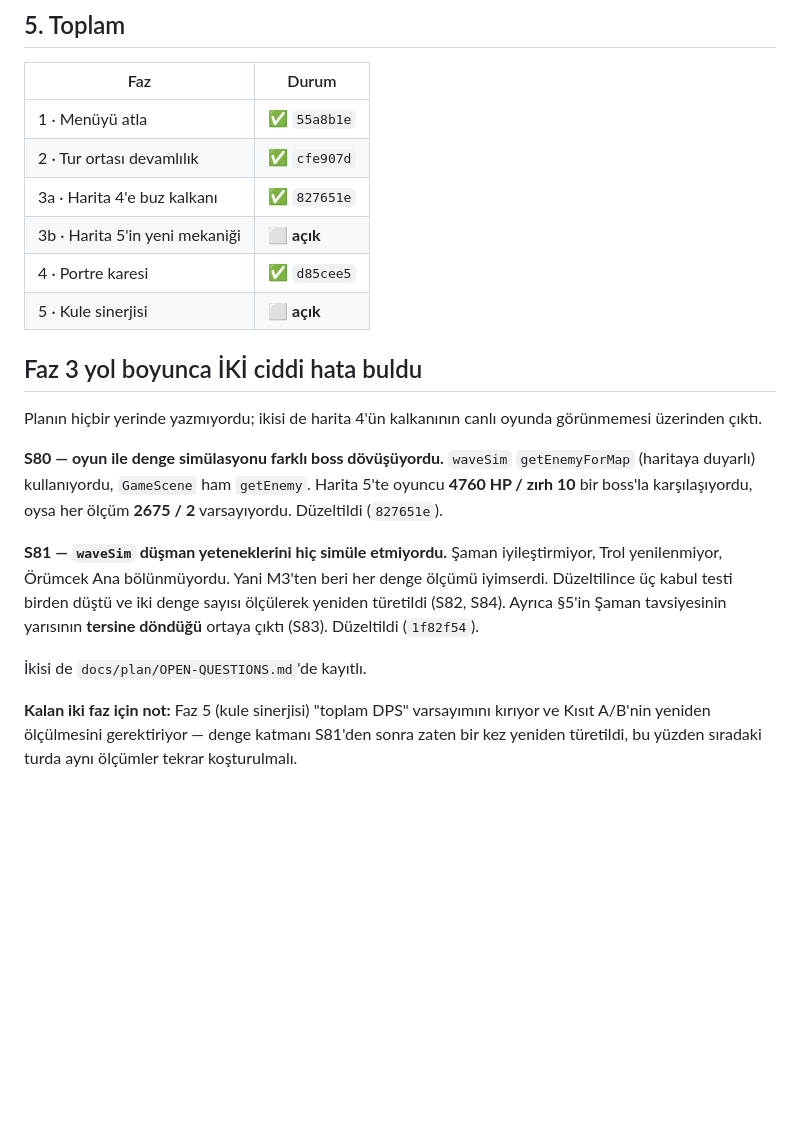
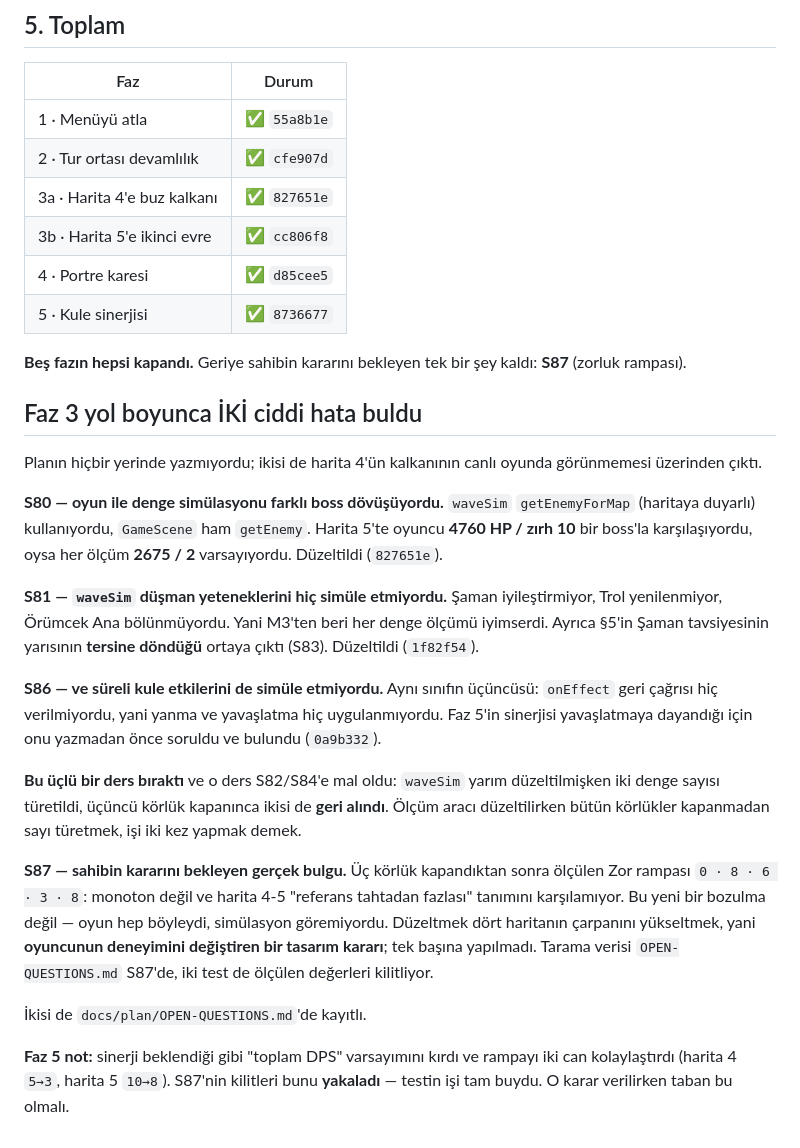
Before and after one commit to AlperCna/kale-nobeti, a Markdown page: docs/plan/M10-ilk-oturum-ve-devamlilik.md, the part around the change. Drawn GitHub-style; blank space fills up the shorter version.

Commit message:
M10 planı: beş faz da kapandı, geriye S87 kararı kaldı
Faz 3b ve 5 de bitti. Plan yol boyunca çıkan üçüncü ayrışmayı (S86,
süreli etkiler) ve onun S82/S84'e mal olan dersini de kaydediyor:
ölçüm aracı yarım düzeltilmişken sayı türetmek, işi iki kez yapmak.

```diff
--- a/docs/plan/M10-ilk-oturum-ve-devamlilik.md
+++ b/docs/plan/M10-ilk-oturum-ve-devamlilik.md
@@ -236,9 +236,12 @@ sinerji "toplam DPS" varsayımını kırıyor. Üç sağlama testi de yeniden
 | 1 · Menüyü atla | ✅ `55a8b1e` |
 | 2 · Tur ortası devamlılık | ✅ `cfe907d` |
 | 3a · Harita 4'e buz kalkanı | ✅ `827651e` |
-| 3b · Harita 5'in yeni mekaniği | ⬜ **açık** |
+| 3b · Harita 5'e ikinci evre | ✅ `cc806f8` |
 | 4 · Portre karesi | ✅ `d85cee5` |
-| 5 · Kule sinerjisi | ⬜ **açık** |
+| 5 · Kule sinerjisi | ✅ `8736677` |
+
+**Beş fazın hepsi kapandı.** Geriye sahibin kararını bekleyen tek bir
+şey kaldı: **S87** (zorluk rampası).
 
 ## Faz 3 yol boyunca İKİ ciddi hata buldu
 
@@ -253,14 +256,31 @@ karşılaşıyordu, oysa her ölçüm **2675 / 2** varsayıyordu. Düzeltildi
 
 **S81 — `waveSim` düşman yeteneklerini hiç simüle etmiyordu.** Şaman
 iyileştirmiyor, Trol yenilenmiyor, Örümcek Ana bölünmüyordu. Yani M3'ten
-beri her denge ölçümü iyimserdi. Düzeltilince üç kabul testi birden
-düştü ve iki denge sayısı ölçülerek yeniden türetildi (S82, S84). Ayrıca
-§5'in Şaman tavsiyesinin yarısının **tersine döndüğü** ortaya çıktı
-(S83). Düzeltildi (`1f82f54`).
+beri her denge ölçümü iyimserdi. Ayrıca §5'in Şaman tavsiyesinin
+yarısının **tersine döndüğü** ortaya çıktı (S83). Düzeltildi
+(`1f82f54`).
+
+**S86 — ve süreli kule etkilerini de simüle etmiyordu.** Aynı sınıfın
+üçüncüsü: `onEffect` geri çağrısı hiç verilmiyordu, yani yanma ve
+yavaşlatma hiç uygulanmıyordu. Faz 5'in sinerjisi yavaşlatmaya
+dayandığı için onu yazmadan önce soruldu ve bulundu (`0a9b332`).
+
+**Bu üçlü bir ders bıraktı** ve o ders S82/S84'e mal oldu: `waveSim`
+yarım düzeltilmişken iki denge sayısı türetildi, üçüncü körlük
+kapanınca ikisi de **geri alındı**. Ölçüm aracı düzeltilirken bütün
+körlükler kapanmadan sayı türetmek, işi iki kez yapmak demek.
+
+**S87 — sahibin kararını bekleyen gerçek bulgu.** Üç körlük kapandıktan
+sonra ölçülen Zor rampası `0 · 8 · 6 · 3 · 8`: monoton değil ve harita
+4-5 "referans tahtadan fazlası" tanımını karşılamıyor. Bu yeni bir
+bozulma değil — oyun hep böyleydi, simülasyon göremiyordu. Düzeltmek
+dört haritanın çarpanını yükseltmek, yani **oyuncunun deneyimini
+değiştiren bir tasarım kararı**; tek başına yapılmadı. Tarama verisi
+`OPEN-QUESTIONS.md` S87'de, iki test de ölçülen değerleri kilitliyor.
 
 İkisi de `docs/plan/OPEN-QUESTIONS.md`'de kayıtlı.
 
-**Kalan iki faz için not:** Faz 5 (kule sinerjisi) "toplam DPS"
-varsayımını kırıyor ve Kısıt A/B'nin yeniden ölçülmesini gerektiriyor —
-denge katmanı S81'den sonra zaten bir kez yeniden türetildi, bu yüzden
-sıradaki turda aynı ölçümler tekrar koşturulmalı.
+**Faz 5 not:** sinerji beklendiği gibi "toplam DPS" varsayımını kırdı
+ve rampayı iki can kolaylaştırdı (harita 4 `5→3`, harita 5 `10→8`).
+S87'nin kilitleri bunu **yakaladı** — testin işi tam buydu. O karar
+verilirken taban bu olmalı.
```
